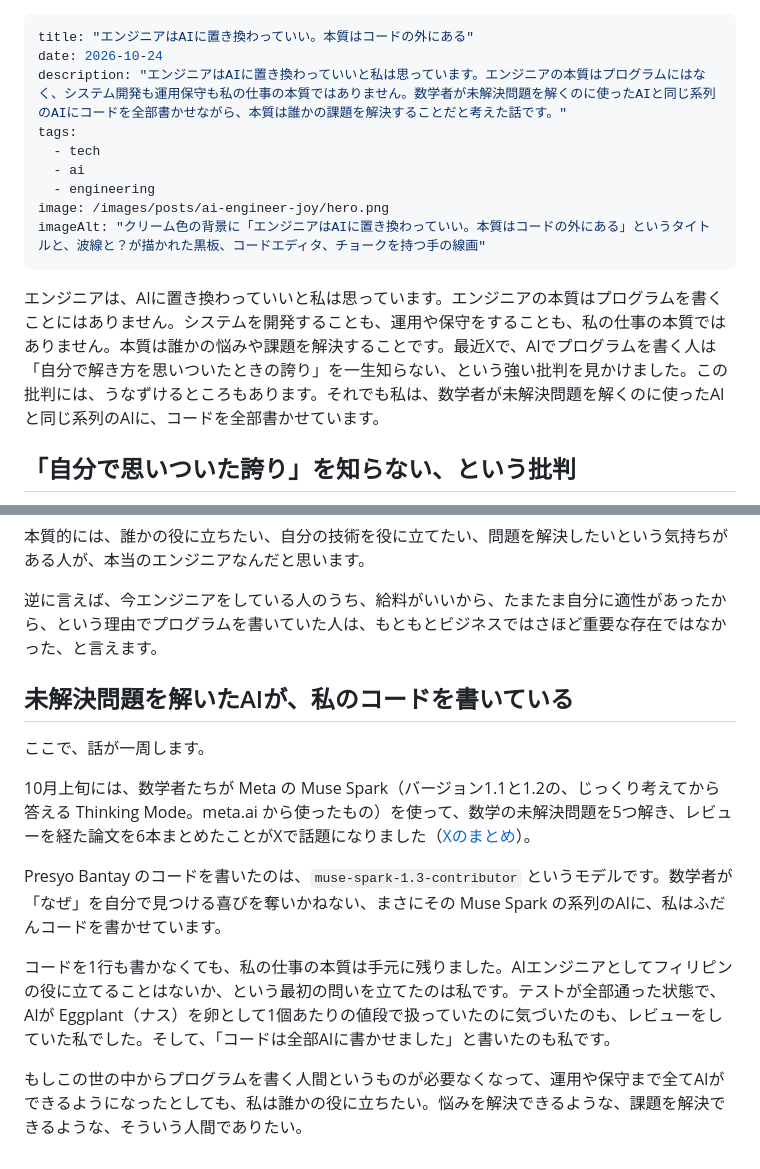
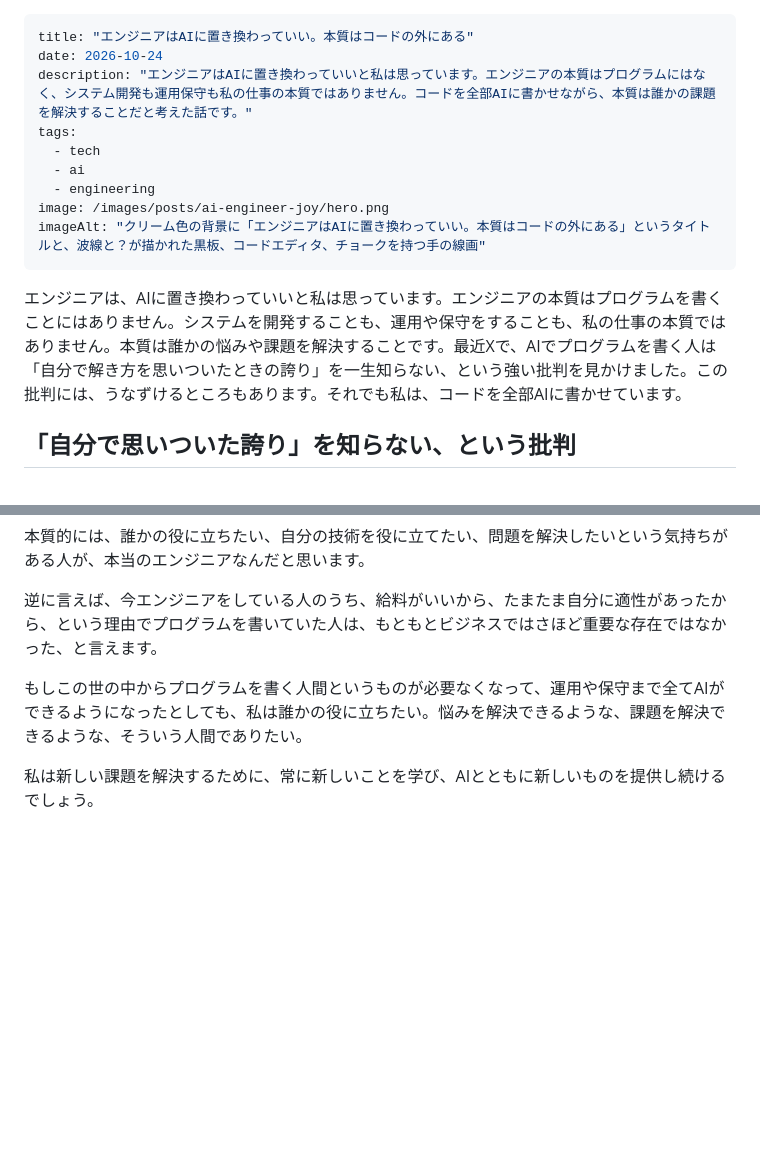
Before and after one commit to tomohiro-owada/tomohiro-owada.github.io, a Markdown page: src/posts/ai-engineer-joy.md, 2 parts joined by grey strips. GitHub-like rendering; blank space fills up the shorter version.

Commit message:
ai-engineer-joy: trim Muse Spark section and closing paragraphs, add final line

```diff
--- a/src/posts/ai-engineer-joy.md
+++ b/src/posts/ai-engineer-joy.md
@@ -1,7 +1,7 @@
 ---
 title: "エンジニアはAIに置き換わっていい。本質はコードの外にある"
 date: 2026-10-24
-description: "エンジニアはAIに置き換わっていいと私は思っています。エンジニアの本質はプログラムにはなく、システム開発も運用保守も私の仕事の本質ではありません。数学者が未解決問題を解くのに使ったAIと同じ系列のAIにコードを全部書かせながら、本質は誰かの課題を解決することだと考えた話です。"
+description: "エンジニアはAIに置き換わっていいと私は思っています。エンジニアの本質はプログラムにはなく、システム開発も運用保守も私の仕事の本質ではありません。コードを全部AIに書かせながら、本質は誰かの課題を解決することだと考えた話です。"
 tags:
   - tech
   - ai
@@ -10,7 +10,7 @@ image: /images/posts/ai-engineer-joy/hero.png
 imageAlt: "クリーム色の背景に「エンジニアはAIに置き換わっていい。本質はコードの外にある」というタイトルと、波線と？が描かれた黒板、コードエディタ、チョークを持つ手の線画"
 ---
 
-エンジニアは、AIに置き換わっていいと私は思っています。エンジニアの本質はプログラムを書くことにはありません。システムを開発することも、運用や保守をすることも、私の仕事の本質ではありません。本質は誰かの悩みや課題を解決することです。最近Xで、AIでプログラムを書く人は「自分で解き方を思いついたときの誇り」を一生知らない、という強い批判を見かけました。この批判には、うなずけるところもあります。それでも私は、数学者が未解決問題を解くのに使ったAIと同じ系列のAIに、コードを全部書かせています。
+エンジニアは、AIに置き換わっていいと私は思っています。エンジニアの本質はプログラムを書くことにはありません。システムを開発することも、運用や保守をすることも、私の仕事の本質ではありません。本質は誰かの悩みや課題を解決することです。最近Xで、AIでプログラムを書く人は「自分で解き方を思いついたときの誇り」を一生知らない、という強い批判を見かけました。この批判には、うなずけるところもあります。それでも私は、コードを全部AIに書かせています。
 
 ## 「自分で思いついた誇り」を知らない、という批判
 
@@ -50,14 +50,6 @@ AIがすべてを解決してくれるなら、それはそれで構いません
 
 逆に言えば、今エンジニアをしている人のうち、給料がいいから、たまたま自分に適性があったから、という理由でプログラムを書いていた人は、もともとビジネスではさほど重要な存在ではなかった、と言えます。
 
-## 未解決問題を解いたAIが、私のコードを書いている
+もしこの世の中からプログラムを書く人間というものが必要なくなって、運用や保守まで全てAIができるようになったとしても、私は誰かの役に立ちたい。悩みを解決できるような、課題を解決できるような、そういう人間でありたい。
 
-ここで、話が一周します。
-
-10月上旬には、数学者たちが Meta の Muse Spark（バージョン1.1と1.2の、じっくり考えてから答える Thinking Mode。meta.ai から使ったもの）を使って、数学の未解決問題を5つ解き、レビューを経た論文を6本まとめたことがXで話題になりました（[Xのまとめ](https://x.com/i/trending/2106223122177556900)）。
-
-Presyo Bantay のコードを書いたのは、`muse-spark-1.3-contributor` というモデルです。数学者が「なぜ」を自分で見つける喜びを奪いかねない、まさにその Muse Spark の系列のAIに、私はふだんコードを書かせています。
-
-コードを1行も書かなくても、私の仕事の本質は手元に残りました。AIエンジニアとしてフィリピンの役に立てることはないか、という最初の問いを立てたのは私です。テストが全部通った状態で、AIが Eggplant（ナス）を卵として1個あたりの値段で扱っていたのに気づいたのも、レビューをしていた私でした。そして、「コードは全部AIに書かせました」と書いたのも私です。
-
-もしこの世の中からプログラムを書く人間というものが必要なくなって、運用や保守まで全てAIができるようになったとしても、私は誰かの役に立ちたい。悩みを解決できるような、課題を解決できるような、そういう人間でありたい。
+私は新しい課題を解決するために、常に新しいことを学び、AIとともに新しいものを提供し続けるでしょう。
```
